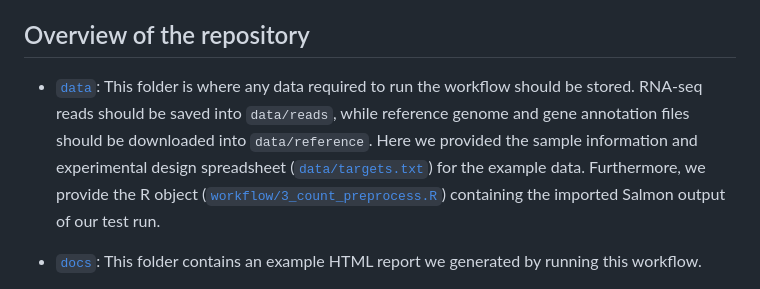
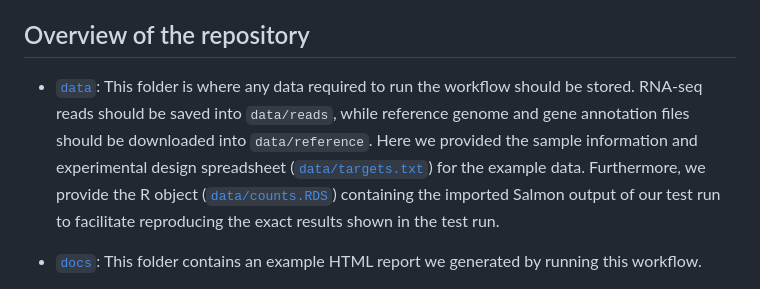
Before and after one commit to ChenLaboratory/DTE_DTU_workflow, a Markdown page: README.md, the part around the change. GitHub-like rendering.

Commit message:
Fix typo in README.md

```diff
--- a/README.md
+++ b/README.md
@@ -16,7 +16,7 @@ An HTML report generated from knitting [`workflow.Rmd`](workflow.Rmd) is availab
 
 ## Overview of the repository
 
-* [`data`](data): This folder is where any data required to run the workflow should be stored. RNA-seq reads should be saved into `data/reads`, while reference genome and gene annotation files should be downloaded into `data/reference`. Here we provided the sample information and experimental design spreadsheet ([`data/targets.txt`](data/targets.txt)) for the example data. Furthermore, we provide the R object ([`workflow/3_count_preprocess.R`](workflow/3_count_preprocess.R)) containing the imported Salmon output of our test run.
+* [`data`](data): This folder is where any data required to run the workflow should be stored. RNA-seq reads should be saved into `data/reads`, while reference genome and gene annotation files should be downloaded into `data/reference`. Here we provided the sample information and experimental design spreadsheet ([`data/targets.txt`](data/targets.txt)) for the example data. Furthermore, we provide the R object ([`data/counts.RDS`](data/counts.RDS)) containing the imported Salmon output of our test run to facilitate reproducing the exact results shown in the test run.
 
 * [`docs`](docs): This folder contains an example HTML report we generated by running this workflow.
 
```
